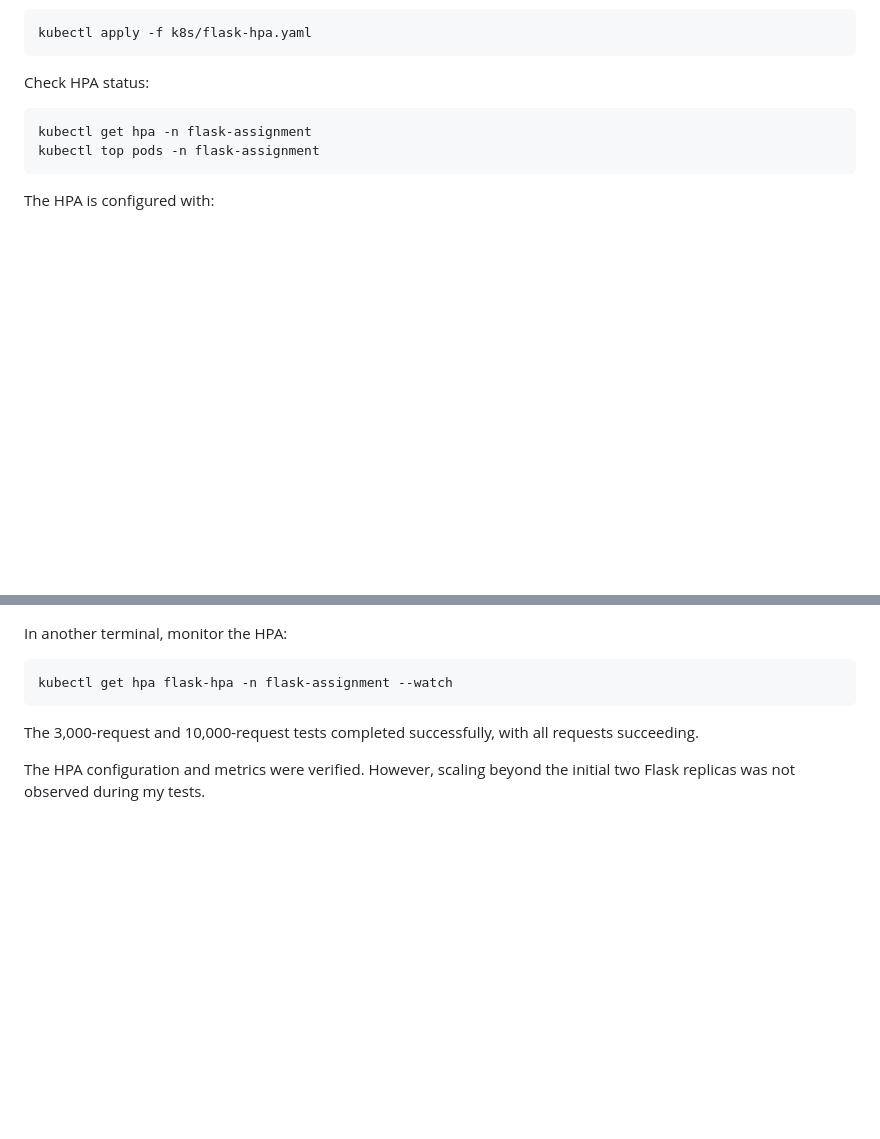
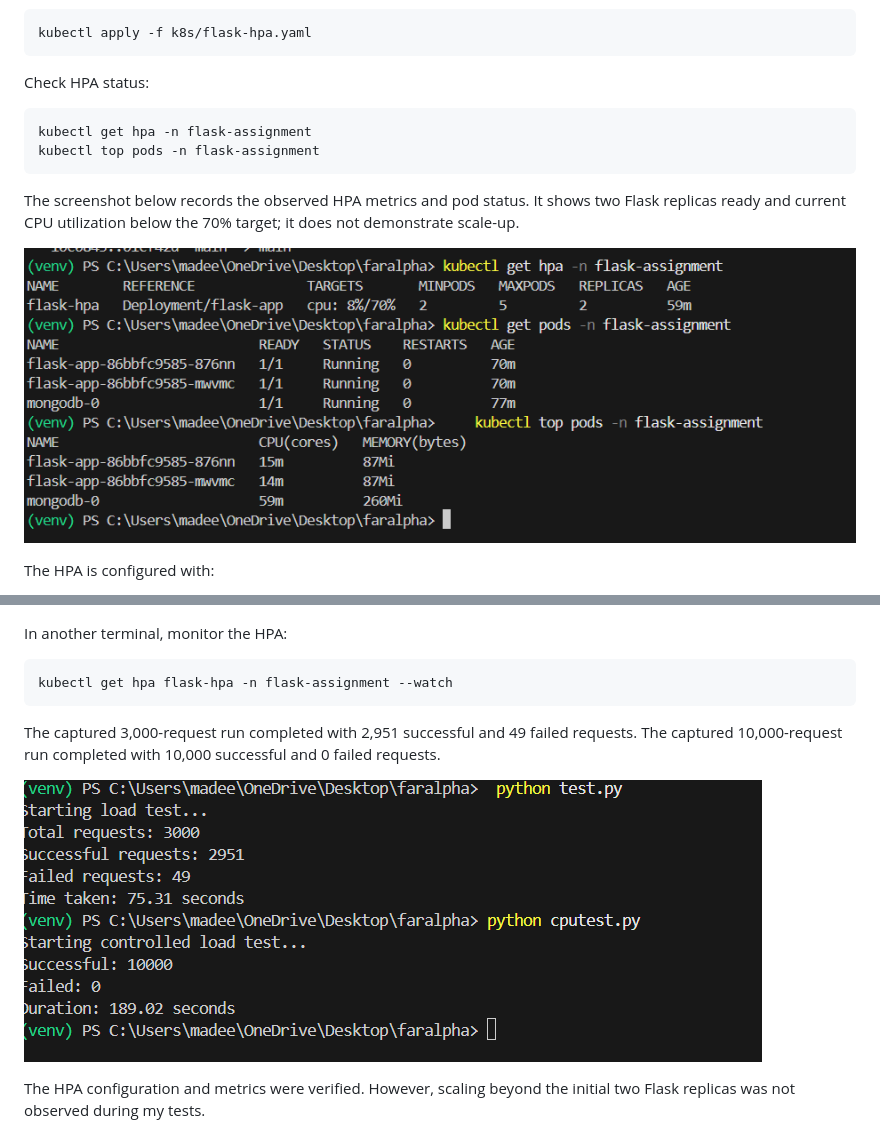
Before and after one commit to Madeeha923/faralpha_assignment, a Markdown page: README.md, 2 parts joined by grey strips. Drawn GitHub-style; pictures changed too: Screenshot 2026-11-18 154918.png (added), Screenshot 2026-11-18 155758.png (added); blank space fills up the shorter version.

Commit message:
make some changes

````diff
--- a/README.md
+++ b/README.md
@@ -281,6 +281,10 @@ kubectl get hpa -n flask-assignment
 kubectl top pods -n flask-assignment
 ```
 
+The screenshot below records the observed HPA metrics and pod status. It shows two Flask replicas ready and current CPU utilization below the 70% target; it does not demonstrate scale-up.
+
+![HPA status, running pods, and CPU metrics](Screenshot%202026-11-18%20154918.png)
+
 The HPA is configured with:
 - CPU utilization target: 70%
 - Minimum replicas: 2
@@ -308,7 +312,9 @@ In another terminal, monitor the HPA:
 kubectl get hpa flask-hpa -n flask-assignment --watch
 ```
 
-The 3,000-request and 10,000-request tests completed successfully, with all requests succeeding.
+The captured 3,000-request run completed with 2,951 successful and 49 failed requests. The captured 10,000-request run completed with 10,000 successful and 0 failed requests.
+
+![Load test results for 3,000 and 10,000 requests](Screenshot%202026-11-18%20155758.png)
 
 The HPA configuration and metrics were verified. However, scaling beyond the initial two Flask replicas was not observed during my tests.
 
````
Also changed, not shown: 1 other file.
